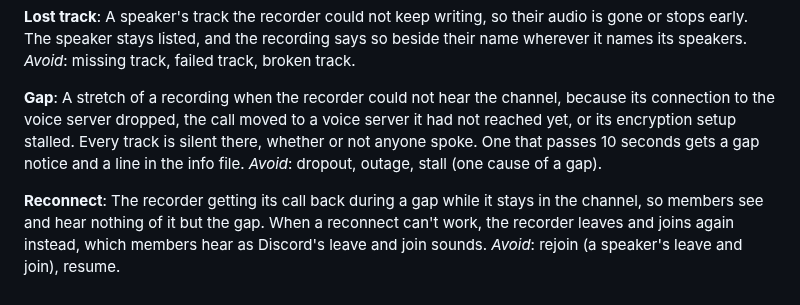
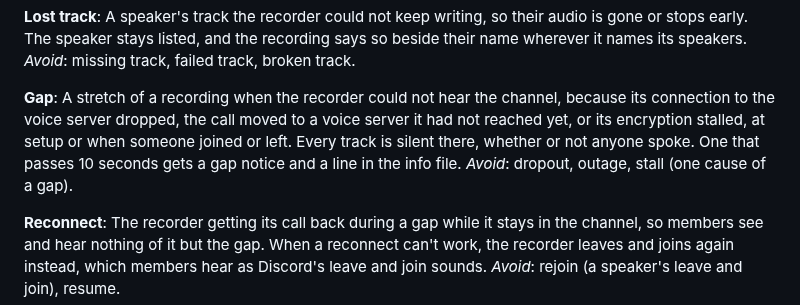
Before and after one commit to 7Cav/cavbot2, a Markdown page: GLOSSARY.md, the part around the change. GitHub-like rendering.

Commit message:
docs(glossary): a gap's stall can come when someone joins or leaves
The voice connection map settled in "How long does the recorder wait on a
DAVE transition that stalls mid-recording?" that a stall in the middle of
a recording is a gap too, so the Gap entry no longer limits that cause to
setup.

Refs #810
Refs #834

> *This was generated by AI*

```diff
--- a/GLOSSARY.md
+++ b/GLOSSARY.md
@@ -632,9 +632,10 @@ _Avoid_: missing track, failed track, broken track.
 **Gap**:
 A stretch of a recording when the recorder could not hear the channel,
 because its connection to the voice server dropped, the call moved to a
-voice server it had not reached yet, or its encryption setup stalled. Every
-track is silent there, whether or not anyone spoke. One that passes 10
-seconds gets a gap notice and a line in the info file.
+voice server it had not reached yet, or its encryption stalled, at setup or
+when someone joined or left. Every track is silent there, whether or not
+anyone spoke. One that passes 10 seconds gets a gap notice and a line in the
+info file.
 _Avoid_: dropout, outage, stall (one cause of a gap).
 
 **Reconnect**:
```
